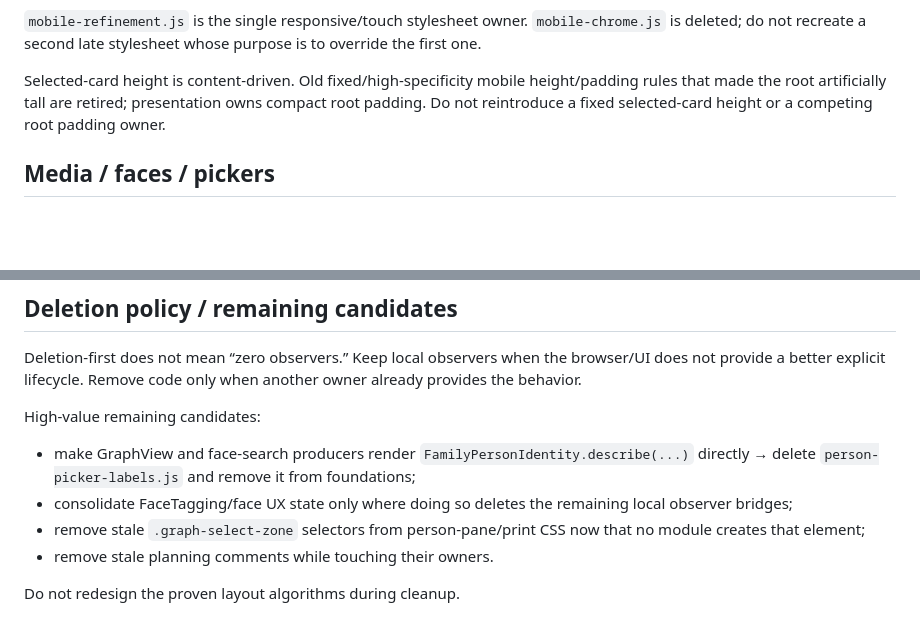
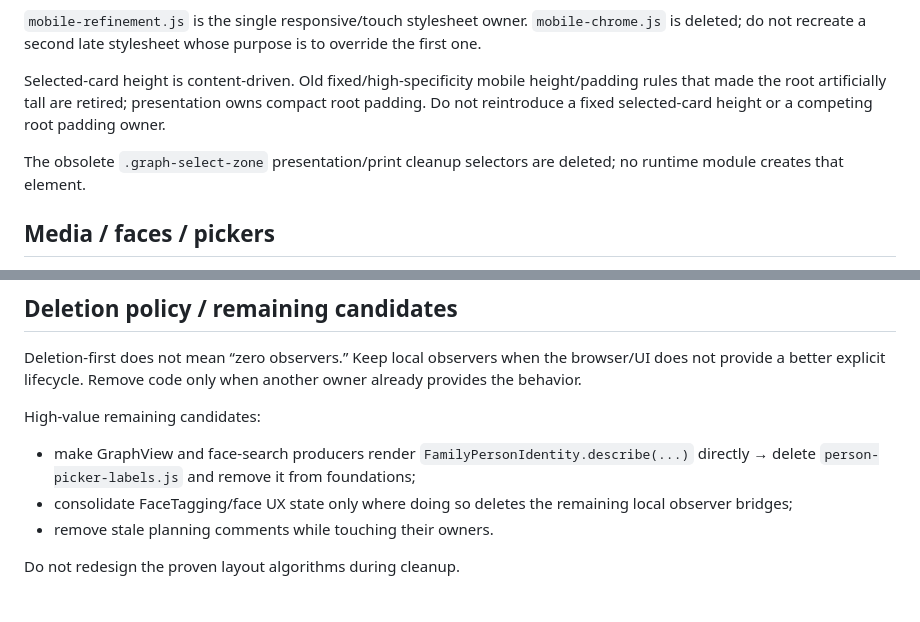
Before and after one commit to guybarnahum/family_tree, a Markdown page: AGENTS.md, 2 parts joined by grey strips. GitHub-like rendering; blank space fills up the shorter version.

Commit message:
Record stale graph select zone cleanup

```diff
--- a/AGENTS.md
+++ b/AGENTS.md
@@ -258,6 +258,8 @@ RenderController owns viewport commits. Mobile CSS must not apply `scroll-behavi
 
 Selected-card height is content-driven. Old fixed/high-specificity mobile height/padding rules that made the root artificially tall are retired; presentation owns compact root padding. Do not reintroduce a fixed selected-card height or a competing root padding owner.
 
+The obsolete `.graph-select-zone` presentation/print cleanup selectors are deleted; no runtime module creates that element.
+
 ## Media / faces / pickers
 
 D1 stores metadata; originals live in R2. Preferred face is `metadata.primaryFaceId` and must belong to that person or deterministic fallback applies.
@@ -286,7 +288,6 @@ High-value remaining candidates:
 
 - make GraphView and face-search producers render `FamilyPersonIdentity.describe(...)` directly → delete `person-picker-labels.js` and remove it from foundations;
 - consolidate FaceTagging/face UX state only where doing so deletes the remaining local observer bridges;
-- remove stale `.graph-select-zone` selectors from person-pane/print CSS now that no module creates that element;
 - remove stale planning comments while touching their owners.
 
 Do not redesign the proven layout algorithms during cleanup.
```
